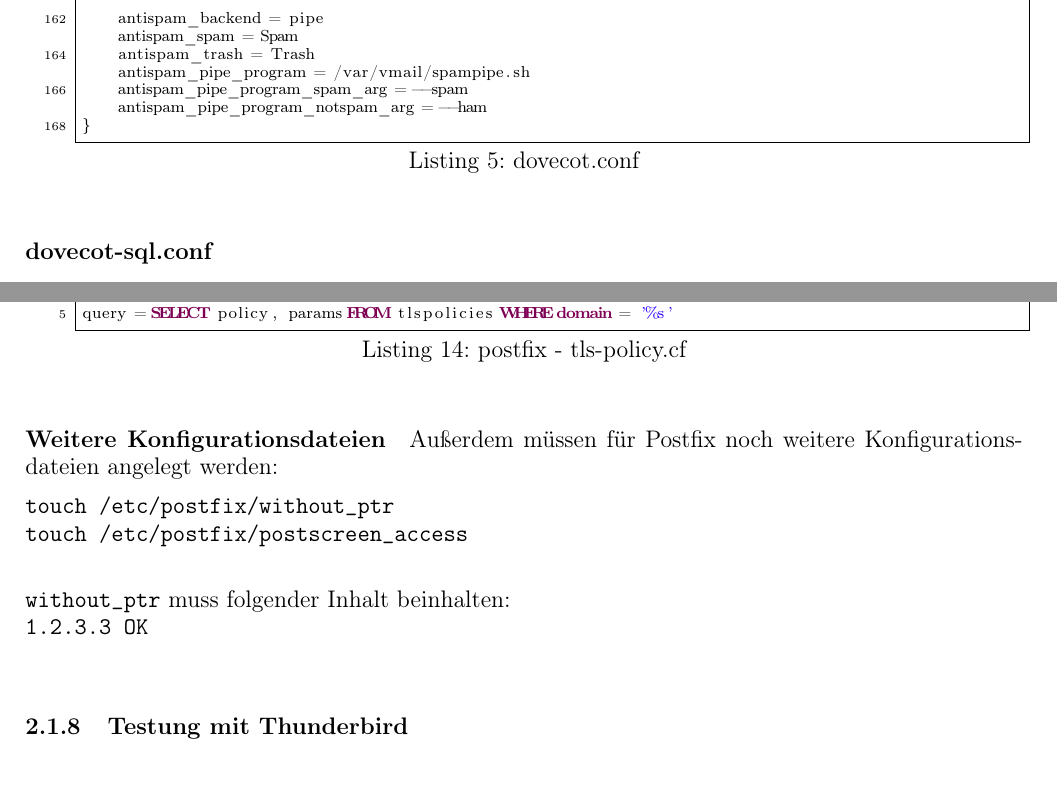
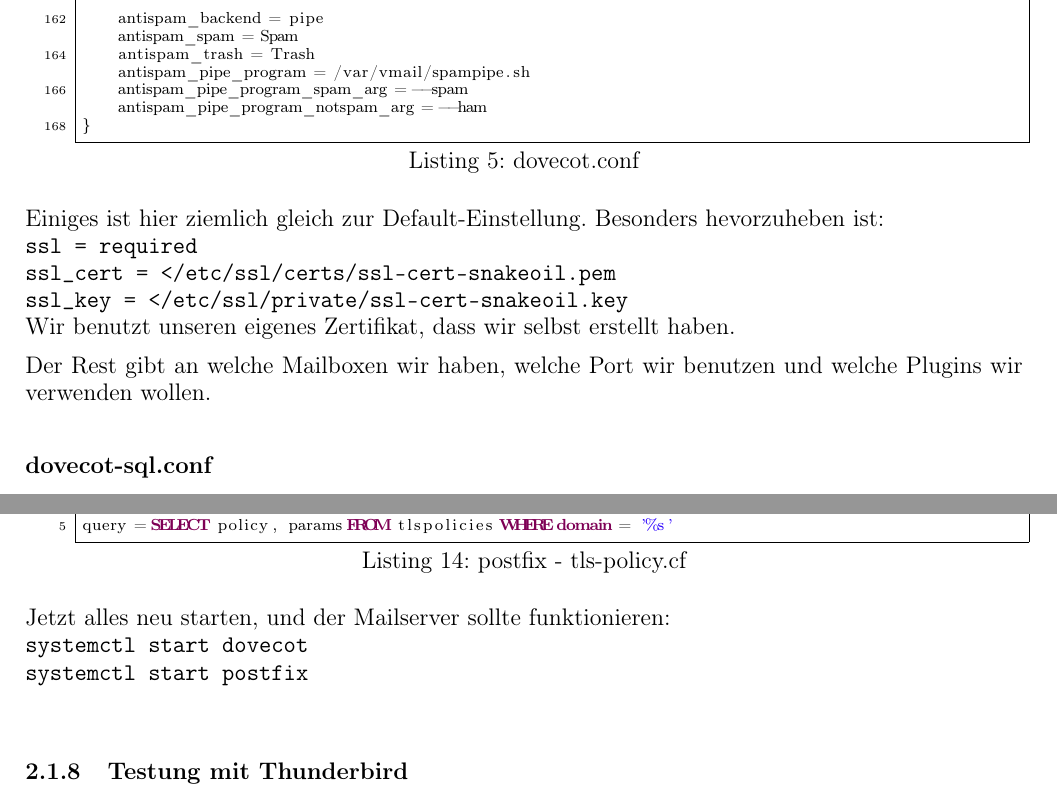
Before and after one commit to KevinW1998/SharedProtocols, a LaTeX document (L04 - SAMB/document.tex, which reads L04 - SAMB/sections/Einrichtung_Dovecot_Postfix.tex): two parts of pages 10 and 16 of 17, joined at a grey line, cut so that both start at the same text. Compiled offline with pdfLaTeX.

Commit message:
Shorten and update description

```diff
--- a/L04 - SAMB/sections/Einrichtung_Dovecot_Postfix.tex
+++ b/L04 - SAMB/sections/Einrichtung_Dovecot_Postfix.tex
@@ -344,7 +342,13 @@ plugin {
 }
 \end{lstlisting}
 
-% TODO: Beschreibung?
+Einiges ist hier ziemlich gleich zur Default-Einstellung. Besonders hevorzuheben ist:\newline
+\verb|ssl = required|\newline
+\verb|ssl_cert = </etc/ssl/certs/ssl-cert-snakeoil.pem|\newline
+\verb|ssl_key = </etc/ssl/private/ssl-cert-snakeoil.key|\newline
+Wir benutzt unseren eigenes Zertifikat, dass wir selbst erstellt haben.
+
+Der Rest gibt an welche Mailboxen wir haben, welche Port wir benutzen und welche Plugins wir verwenden wollen.
 
 \paragraph{dovecot-sql.conf}\mbox{}\\
 \begin{lstlisting}[caption=dovecot-sql.conf]
@@ -678,23 +682,9 @@ dbname = vmail
 query = SELECT policy, params FROM tlspolicies WHERE domain = '%s'
 \end{lstlisting}
 
-
-\subparagraph{Weitere Konfigurationsdateien}
-Außerdem müssen für Postfix noch weitere Konfigurationsdateien angelegt werden:
-
-\verb|touch /etc/postfix/without_ptr|\newline
-\verb|touch /etc/postfix/postscreen_access|\newline
-
-\verb|without_ptr| muss folgender Inhalt beinhalten:\newline
-\verb|1.2.3.3 OK|\newline
-
-
-
-
-
-
-
-
+Jetzt alles neu starten, und der Mailserver sollte funktionieren:\newline
+\verb|systemctl start dovecot|\newline
+\verb|systemctl start postfix|\newline
 
 
 
```
Also changed, not shown: L04 - SAMB/sections/Einrichtung_Dovecot_Postfix.tex (2 more changed lines).
